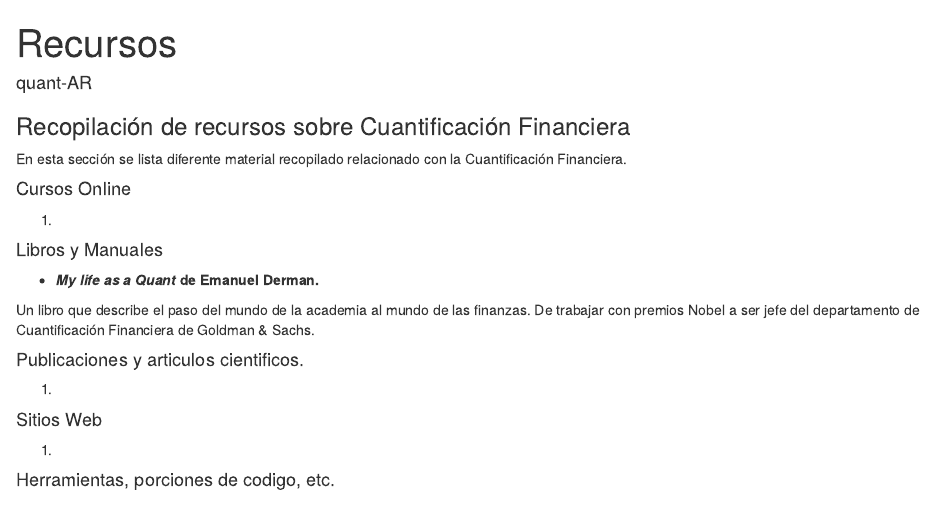
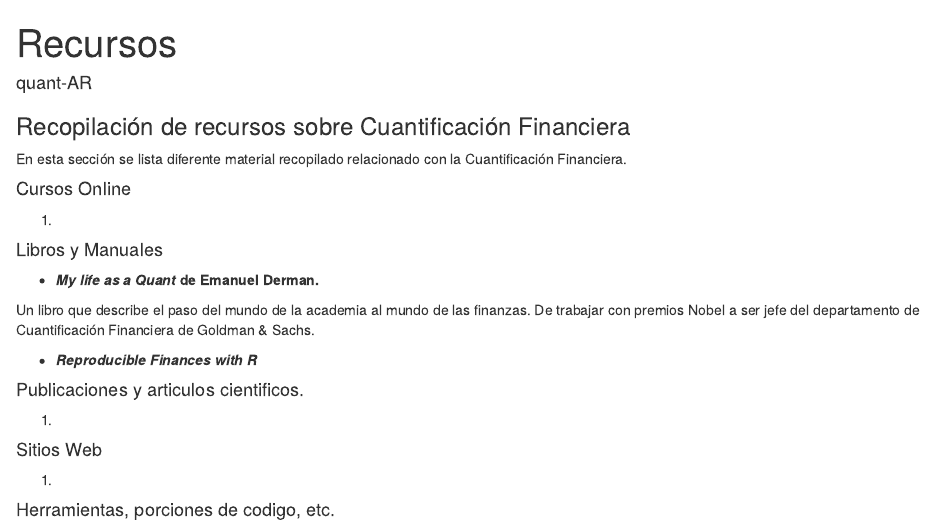
Before and after one commit to quant-ar/quant-ar.github.io, an R Markdown document (recursos.rmd): the page in a window 1100 px wide, from its top. Rendered offline with R 4.5, knitr and Pandoc, with nearby package versions.

```diff
--- a/recursos.rmd
+++ b/recursos.rmd
@@ -16,6 +16,7 @@
 
 Un libro que describe el paso del mundo de la academia al mundo de las finanzas. De trabajar con premios Nobel a ser jefe del departamento de Cuantificación Financiera de Goldman & Sachs.
 
+* **_Reproducible Finances with R_**
 
 #### Publicaciones y articulos cientificos.
 
```
Also changed, not shown: equipo/index.html, index.html, post/2015-07-23-r-rmarkdown/index.html, recursos/index.html, 7 other files.
